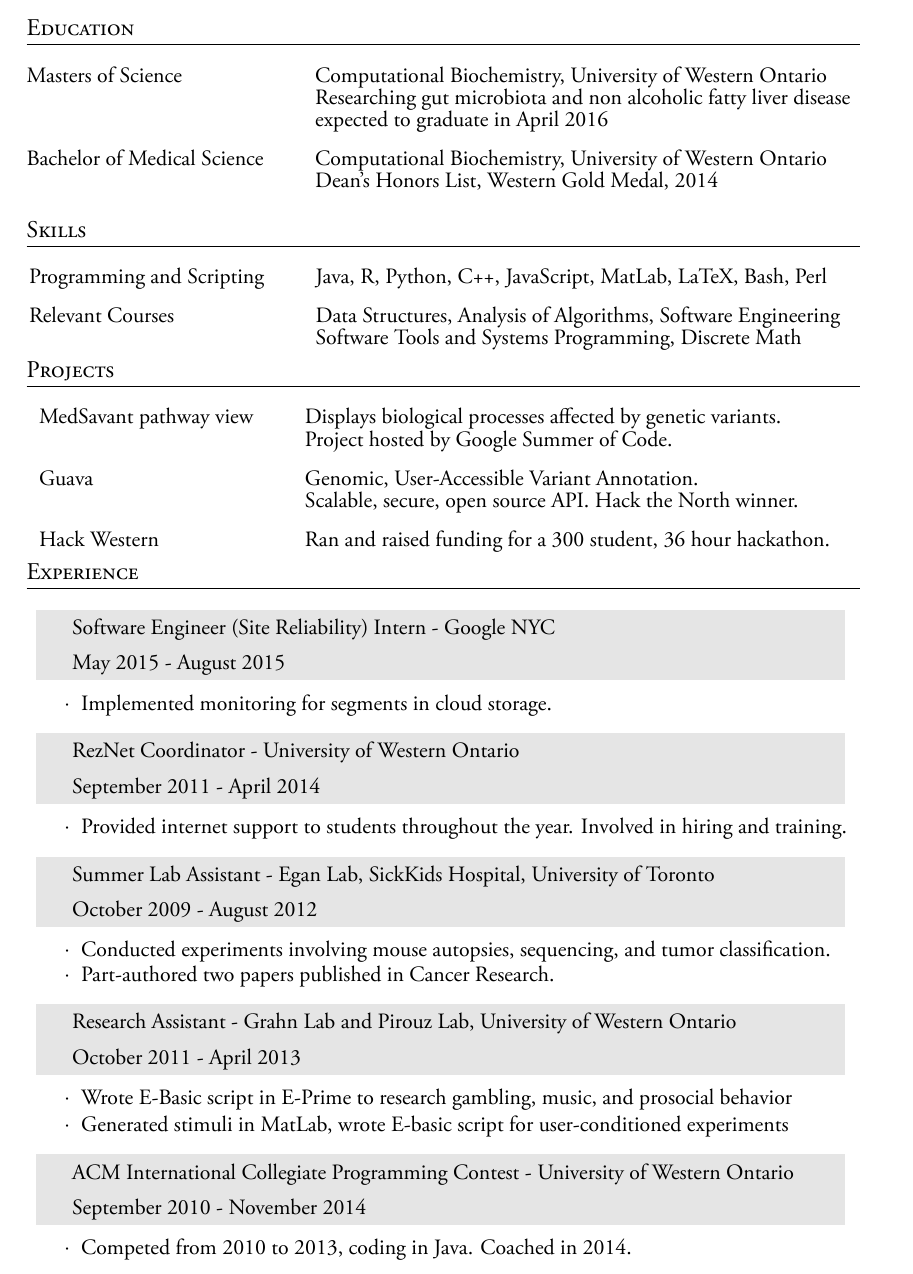
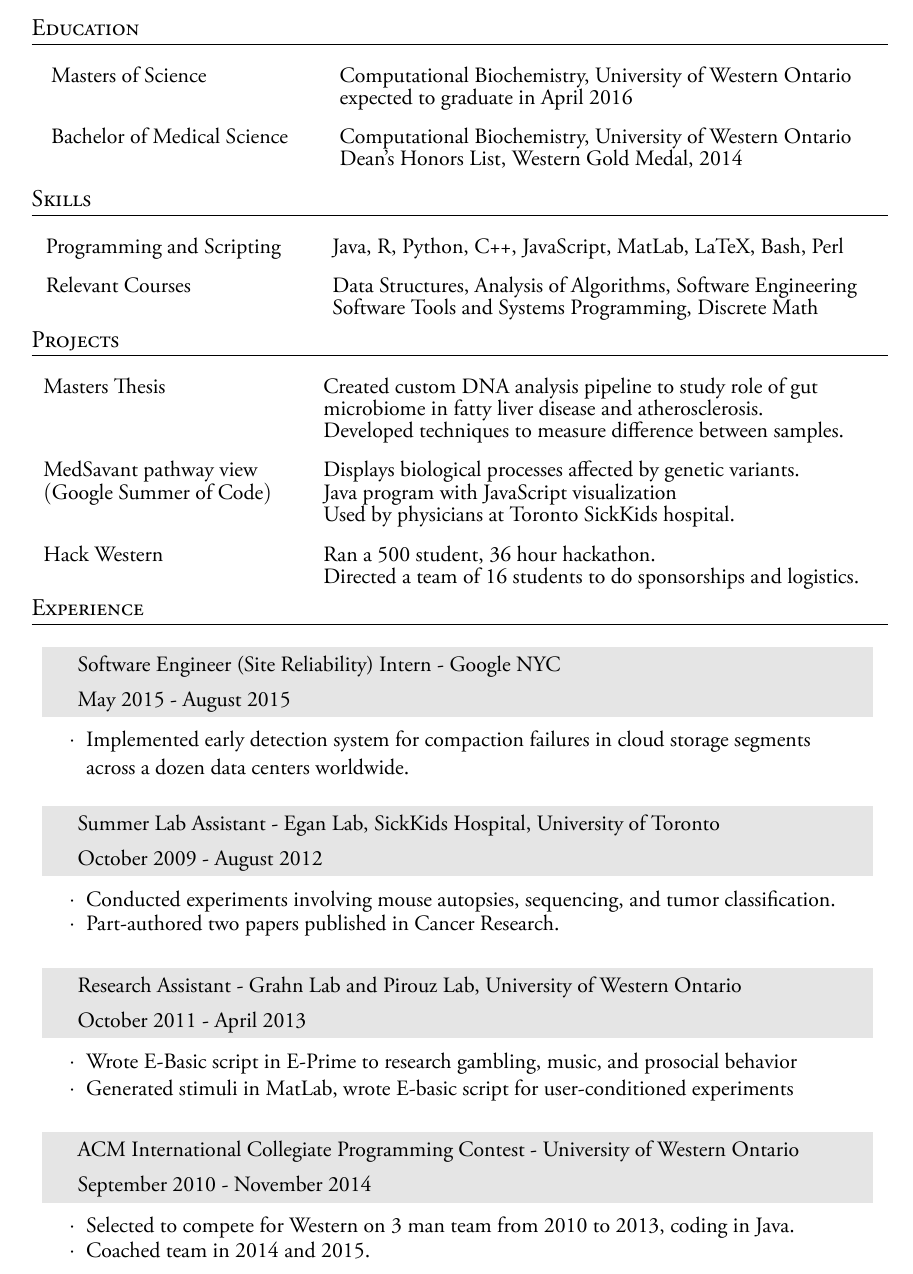
Before and after one commit to ruthgrace/ruth_grace_wong_resume, a LaTeX CV (Ruth_Wong_Resume.tex): part of the page, cut so that both start at the same text. The pictures show the PDF file Ruth_Wong_Resume.pdf that the author committed with the source.

Commit message:
updated resume content & changed to letter size

```diff
--- a/Ruth_Wong_Resume.tex
+++ b/Ruth_Wong_Resume.tex
@@ -77,7 +77,6 @@
 
 \begin{tabular}{ @{} >{\bfseries}l @{\hspace{6ex}} l }
 Masters of Science & Computational Biochemistry, University of Western Ontario\\
-& Researching gut microbiota and non alcoholic fatty liver disease\\
 & expected to graduate in April 2016 \\[2ex]
 Bachelor of Medical Science & Computational Biochemistry, University of Western Ontario\\
 & Dean's Honors List, Western Gold Medal, 2014\\[1ex]
@@ -116,14 +115,16 @@ Relevant Courses & Data Structures, Analysis of Algorithms,  Software Engineerin
 
 \begin{tabular}{ @{} >{\bfseries}l @{\hspace{6ex}} l }
 
+Masters Thesis & Created custom DNA analysis pipeline to study role of gut\\
+& microbiome in fatty liver disease and atherosclerosis.\\
+& Developed techniques to measure difference between samples.\\[2ex]
+
 \hyperref{https://github.com/ruthgrace/hypergeometricPathwayEnrichmentPrototype}{}{}{MedSavant pathway view} & Displays biological processes affected by genetic variants.\\
-& Project hosted by Google Summer of Code.\\[2ex]
+$($Google Summer of Code$)$ & Java program with JavaScript visualization\\
+& Used by physicians at Toronto SickKids hospital.\\[2ex]
 
-
-\hyperref{http://hackthenorth.challengepost.com/submissions/27052-guava}{}{}{Guava} & Genomic, User-Accessible Variant Annotation.\\
-& Scalable, secure, open source API. Hack the North winner.\\[2ex]
-
-\hyperref{http://hackwestern.com}{}{}{Hack Western} & Ran and raised funding for a 300 student, 36 hour hackathon.\\
+\hyperref{http://hackwestern.com}{}{}{Hack Western} & Ran a 500 student, 36 hour hackathon.\\
+& Directed a team of 16 students to do sponsorships and logistics.\\
 
 \end{tabular}
 \end{onehalfspacing}
@@ -146,21 +147,12 @@ Relevant Courses & Data Structures, Analysis of Algorithms,  Software Engineerin
 \end{tabularx}
 \vspace{-0.1cm}
 \begin{itemize} \itemsep-0.2cm
-\item[$\cdot$] Implemented monitoring for segments in cloud storage.\\
+\item[$\cdot$] Implemented early detection system for compaction failures in cloud storage segments\\
+across a dozen data centers worldwide.\\
 \end{itemize}
 
-\vspace{-0.05cm}
+\vspace{0.2cm}
 
-\begin{tabularx}{0.97\linewidth}{>{\raggedleft\scshape}p{0cm}X}
-\gray & \textbf{RezNet Coordinator -} \textit{University of Western Ontario}\\
-\gray & {September 2011 - April 2014}\\
-\end{tabularx}
-\vspace{-0.1cm}
-\begin{itemize}\itemsep-0.2cm
-\item[$\cdot$] Provided internet support to students throughout the year. Involved in hiring and training.\\
-\end{itemize}
-
-\vspace{-0.05cm}
 
 \begin{tabularx}{0.97\linewidth}{>{\raggedleft\scshape}p{0cm}X}
 \gray & \textbf{Summer Lab Assistant -} \textit{Egan Lab, SickKids Hospital, University of Toronto}\\
@@ -192,7 +184,8 @@ Relevant Courses & Data Structures, Analysis of Algorithms,  Software Engineerin
 \end{tabularx}
 \vspace{-0.1cm}
 \begin{itemize} \itemsep-0.2cm
-\item[$\cdot$] Competed from 2010 to 2013, coding in Java. Coached in 2014.\\
+\item[$\cdot$] Selected to compete for Western on 3 man team from 2010 to 2013, coding in Java.
+\item[$\cdot$] Coached team in 2014 and 2015.\\
 
 \end{itemize}
 
```
Also changed, not shown: Ruth_Wong_Resume.pdf, Ruth_Wong_Resume.tex (6 more changed lines).
